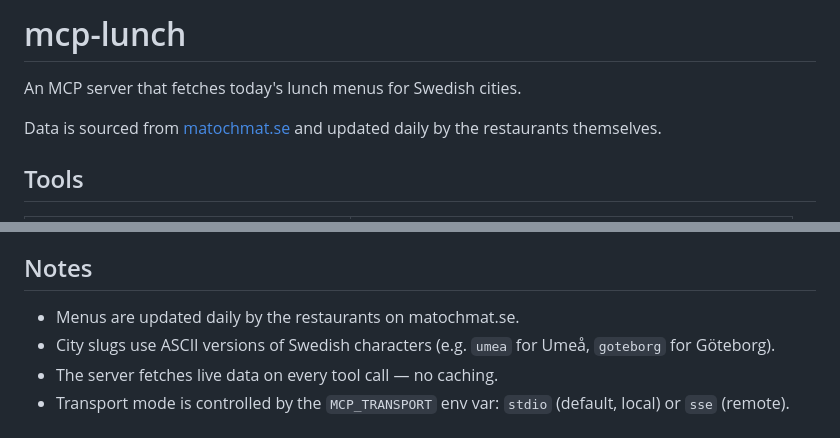
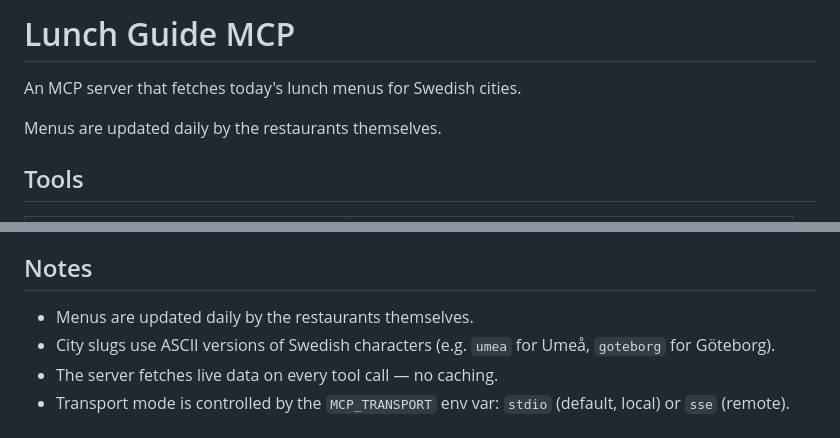
Before and after one commit to freddan-teamleader/mcp-lunch, a Markdown page: README.md, 2 parts joined by grey strips. Drawn GitHub-style.

Commit message:
Clean up project name and remove third-party references from docs

```diff
--- a/README.md
+++ b/README.md
@@ -1,8 +1,8 @@
-# mcp-lunch
+# Lunch Guide MCP
 
 An MCP server that fetches today's lunch menus for Swedish cities.
 
-Data is sourced from [matochmat.se](https://www.matochmat.se) and updated daily by the restaurants themselves.
+Menus are updated daily by the restaurants themselves.
 
 ## Tools
 
@@ -139,7 +139,7 @@ The health check endpoint is at `/health` — Railway uses it to confirm the ser
 
 ## Notes
 
-- Menus are updated daily by the restaurants on matochmat.se.
+- Menus are updated daily by the restaurants themselves.
 - City slugs use ASCII versions of Swedish characters (e.g. `umea` for Umeå, `goteborg` for Göteborg).
 - The server fetches live data on every tool call — no caching.
 - Transport mode is controlled by the `MCP_TRANSPORT` env var: `stdio` (default, local) or `sse` (remote).
```
